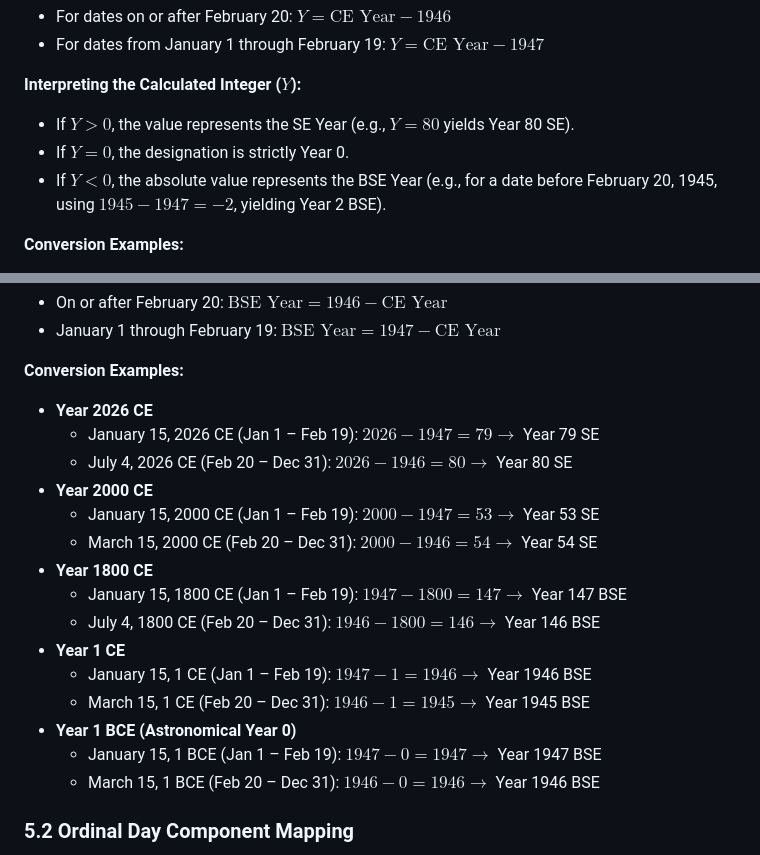
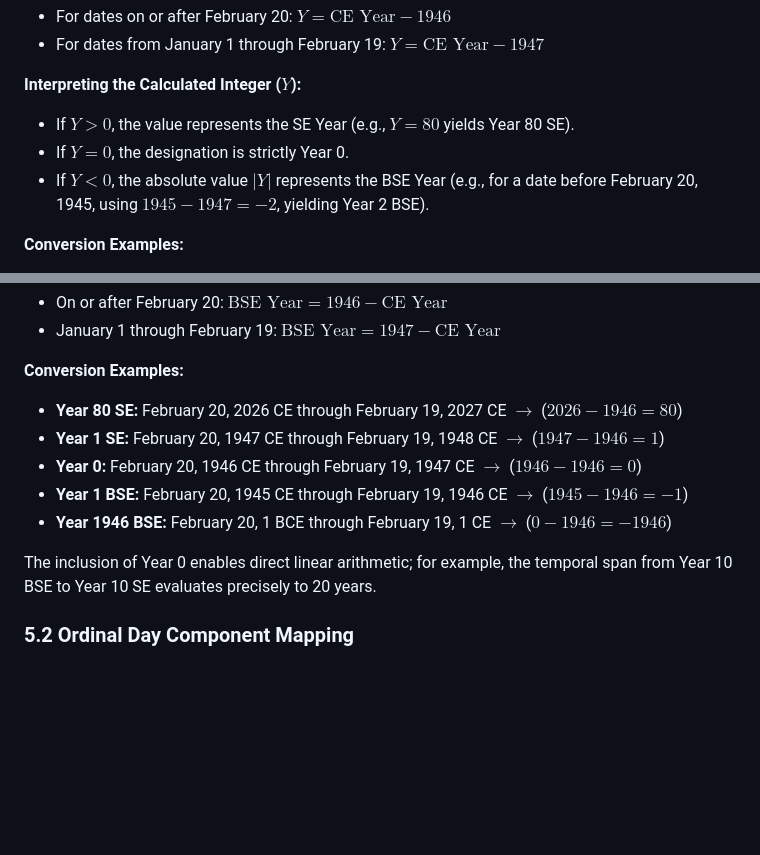
Before and after one commit to OzmaCalafia/space-era-calendar, a Markdown page: README.md, 2 parts joined by grey strips. Drawn GitHub-style; blank space fills up the shorter version.

```diff
--- a/README.md
+++ b/README.md
@@ -48,7 +48,7 @@ To determine the exact Space Era year, designated as $Y$, apply the following fo
 **Interpreting the Calculated Integer ($Y$):**
 * If $Y > 0$, the value represents the SE Year (e.g., $Y = 80$ yields Year 80 SE).
 * If $Y = 0$, the designation is strictly Year 0.
-* If $Y < 0$, the absolute value represents the BSE Year (e.g., for a date before February 20, 1945, using $1945 - 1947 = -2$, yielding Year 2 BSE).
+* If $Y < 0$, the absolute value $\vert{}Y\vert{}$ represents the BSE Year (e.g., for a date before February 20, 1945, using $1945 - 1947 = -2$, yielding Year 2 BSE).
 
 **Conversion Examples:**
 * **Year 80 SE:** February 20, 2026 CE through February 19, 2027 CE $\rightarrow$ ($2026 - 1946 = 80$)
@@ -194,21 +194,13 @@ For historical dates where $\text{CE Year} \le 1945$:
 * January 1 through February 19: $\text{BSE Year} = 1947 - \text{CE Year}$
 
 **Conversion Examples:**
-* **Year 2026 CE**
-  * January 15, 2026 CE (Jan 1 – Feb 19): $2026 - 1947 = 79 \rightarrow$ Year 79 SE
-  * July 4, 2026 CE (Feb 20 – Dec 31): $2026 - 1946 = 80 \rightarrow$ Year 80 SE
-* **Year 2000 CE**
-  * January 15, 2000 CE (Jan 1 – Feb 19): $2000 - 1947 = 53 \rightarrow$ Year 53 SE
-  * March 15, 2000 CE (Feb 20 – Dec 31): $2000 - 1946 = 54 \rightarrow$ Year 54 SE
-* **Year 1800 CE**
-  * January 15, 1800 CE (Jan 1 – Feb 19): $1947 - 1800 = 147 \rightarrow$ Year 147 BSE
-  * July 4, 1800 CE (Feb 20 – Dec 31): $1946 - 1800 = 146 \rightarrow$ Year 146 BSE
-* **Year 1 CE**
-  * January 15, 1 CE (Jan 1 – Feb 19): $1947 - 1 = 1946 \rightarrow$ Year 1946 BSE
-  * March 15, 1 CE (Feb 20 – Dec 31): $1946 - 1 = 1945 \rightarrow$ Year 1945 BSE
-* **Year 1 BCE (Astronomical Year 0)**
-  * January 15, 1 BCE (Jan 1 – Feb 19): $1947 - 0 = 1947 \rightarrow$ Year 1947 BSE
-  * March 15, 1 BCE (Feb 20 – Dec 31): $1946 - 0 = 1946 \rightarrow$ Year 1946 BSE
+* **Year 80 SE:** February 20, 2026 CE through February 19, 2027 CE $\rightarrow$ ($2026 - 1946 = 80$)
+* **Year 1 SE:** February 20, 1947 CE through February 19, 1948 CE $\rightarrow$ ($1947 - 1946 = 1$)
+* **Year 0:** February 20, 1946 CE through February 19, 1947 CE $\rightarrow$ ($1946 - 1946 = 0$)
+* **Year 1 BSE:** February 20, 1945 CE through February 19, 1946 CE $\rightarrow$ ($1945 - 1946 = -1$)
+* **Year 1946 BSE:** February 20, 1 BCE through February 19, 1 CE $\rightarrow$ ($0 - 1946 = -1946$)
+
+The inclusion of Year 0 enables direct linear arithmetic; for example, the temporal span from Year 10 BSE to Year 10 SE evaluates precisely to 20 years.
 
 ### 5.2 Ordinal Day Component Mapping
 Day numbering within a Space Era year utilizes a 1-indexed ordinal position ($D$ within range $[1, N]$), where Day 1 corresponds to February 20 (the initial day of the SE annual cycle). Digital implementations operating on zero-based internal indexing add 1 for display.
```
Also changed, not shown: other parts of README.md (+12 -10 lines).
